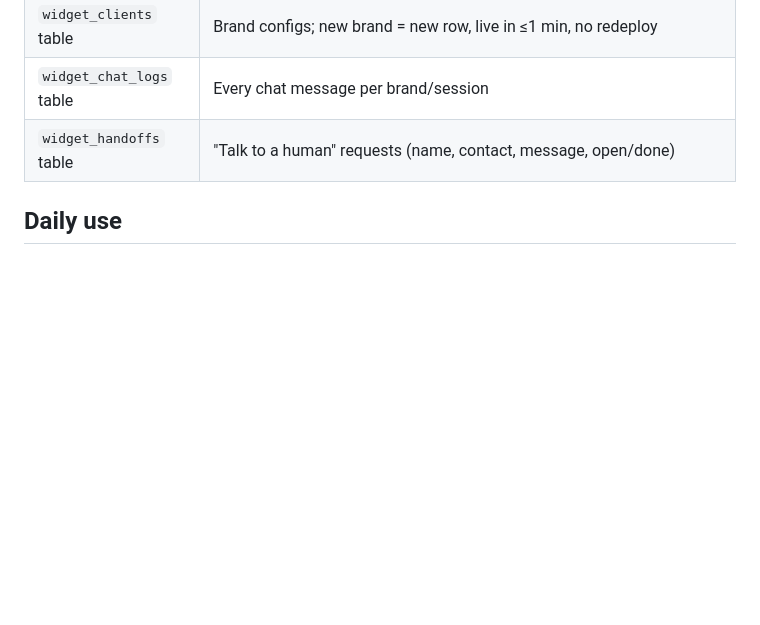
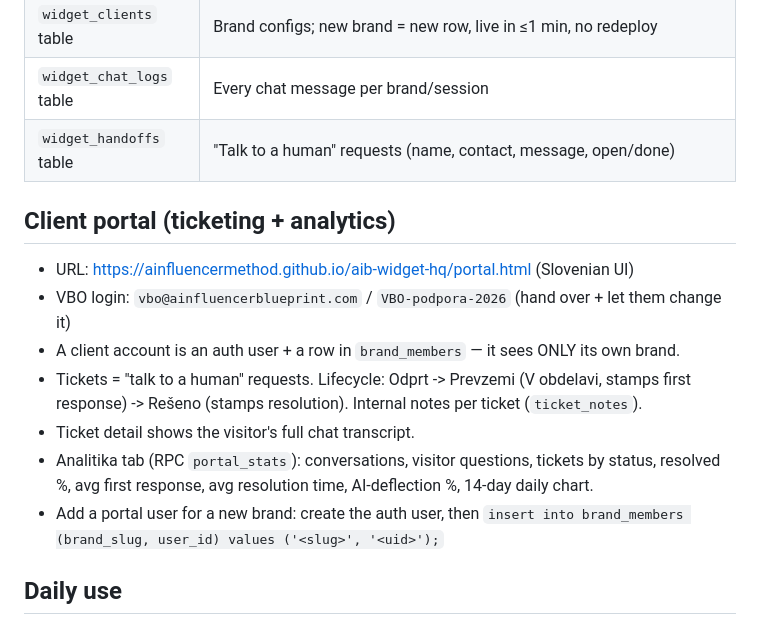
Before and after one commit to ainfluencermethod/aib-widget-hq, a Markdown page: README.md, the part around the change. Rendered like a GitHub page; blank space fills up the shorter version.

Commit message:
README: client portal docs
Co-Authored-By: Claude Fable 5 <noreply@anthropic.com>

```diff
--- a/README.md
+++ b/README.md
@@ -17,6 +17,16 @@ Multi-brand AI customer-support widget platform.
 | `widget_clients` table | Brand configs; new brand = new row, live in ≤1 min, no redeploy |
 | `widget_chat_logs` table | Every chat message per brand/session |
 | `widget_handoffs` table | "Talk to a human" requests (name, contact, message, open/done) |
+
+## Client portal (ticketing + analytics)
+
+- URL: https://ainfluencermethod.github.io/aib-widget-hq/portal.html (Slovenian UI)
+- VBO login: `vbo@ainfluencerblueprint.com` / `VBO-podpora-2026` (hand over + let them change it)
+- A client account is an auth user + a row in `brand_members` — it sees ONLY its own brand.
+- Tickets = "talk to a human" requests. Lifecycle: Odprt -> Prevzemi (V obdelavi, stamps first response) -> Rešeno (stamps resolution). Internal notes per ticket (`ticket_notes`).
+- Ticket detail shows the visitor's full chat transcript.
+- Analitika tab (RPC `portal_stats`): conversations, visitor questions, tickets by status, resolved %, avg first response, avg resolution time, AI-deflection %, 14-day daily chart.
+- Add a portal user for a new brand: create the auth user, then `insert into brand_members (brand_slug, user_id) values ('<slug>', '<uid>');`
 
 ## Daily use
 
```
